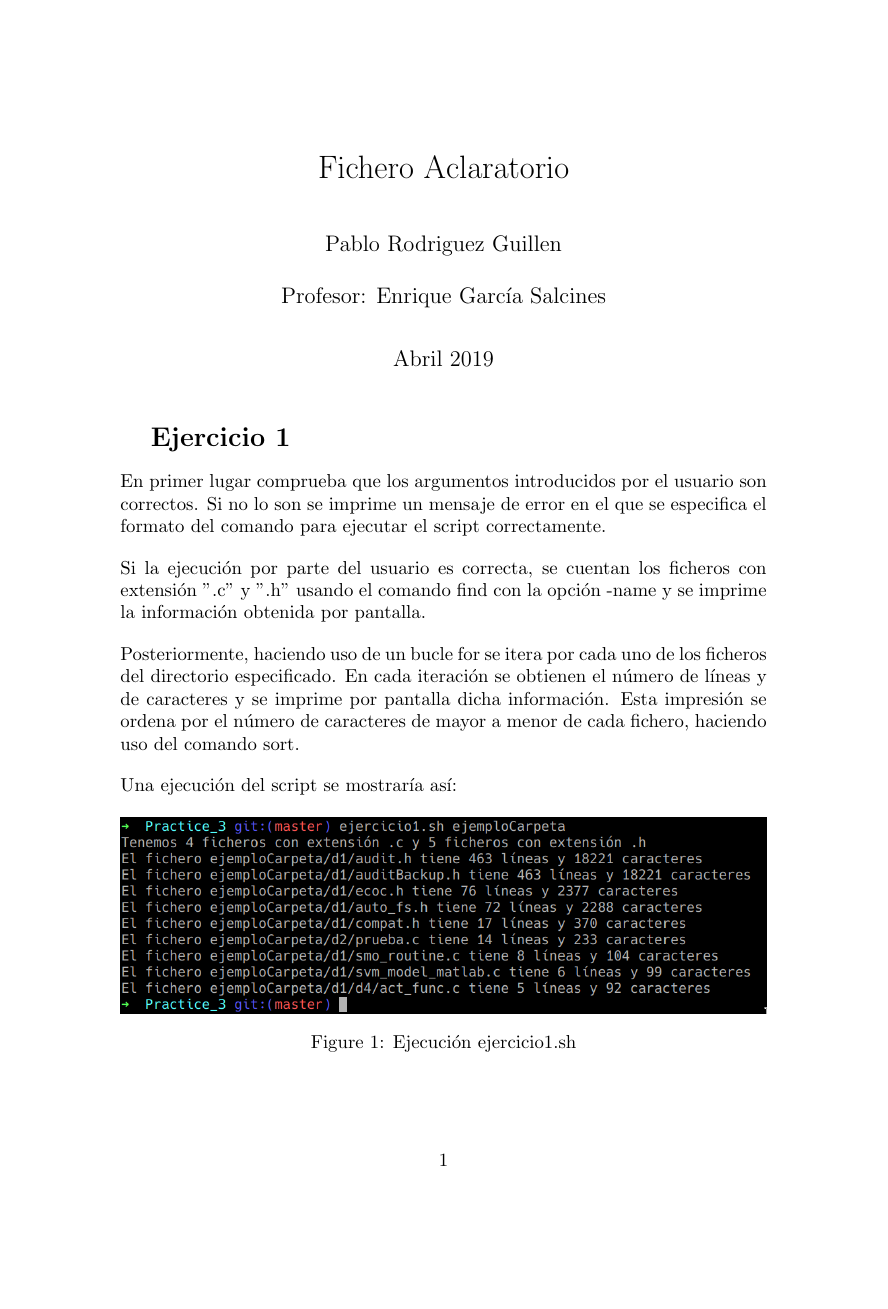
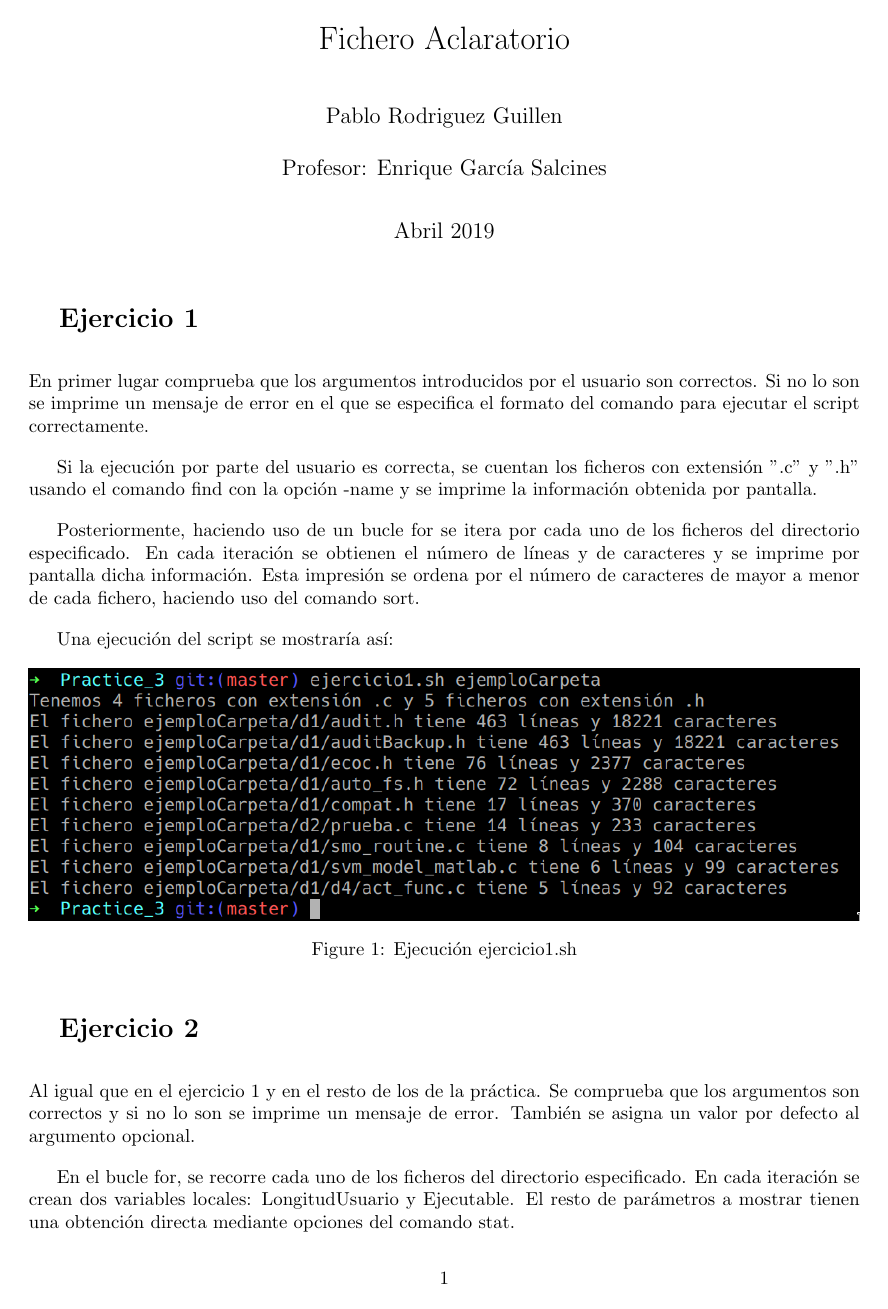
Before and after one commit to Pablorg99/UCO-Practices, a LaTeX document (Segundo/PAS/Practice_3/FicheroAclaratorio/main.tex): page 1 of 6 before the commit and page 1 of 5 after it. Compiled offline with pdfLaTeX.

Commit message:
Margins reduced

```diff
--- a/Segundo/PAS/Practice_3/FicheroAclaratorio/main.tex
+++ b/Segundo/PAS/Practice_3/FicheroAclaratorio/main.tex
@@ -2,9 +2,16 @@
 \usepackage[utf8]{inputenc}
 \usepackage{graphicx}
 \usepackage{subfig}
-\usepackage{parskip}
+\usepackage{geometry}
 
 \setlength{\parskip}{1em}
+
+\geometry{
+	top=2cm,
+	left=3cm,
+	right=3cm,
+	bottom=2cm,
+}
 
 \title{Fichero Aclaratorio}
 \author{Pablo Rodriguez Guillen \\ \\ Profesor: Enrique García Salcines}
```
Also changed, not shown: Segundo/PAS/Practice_3/FicheroAclaratorio.pdf.
